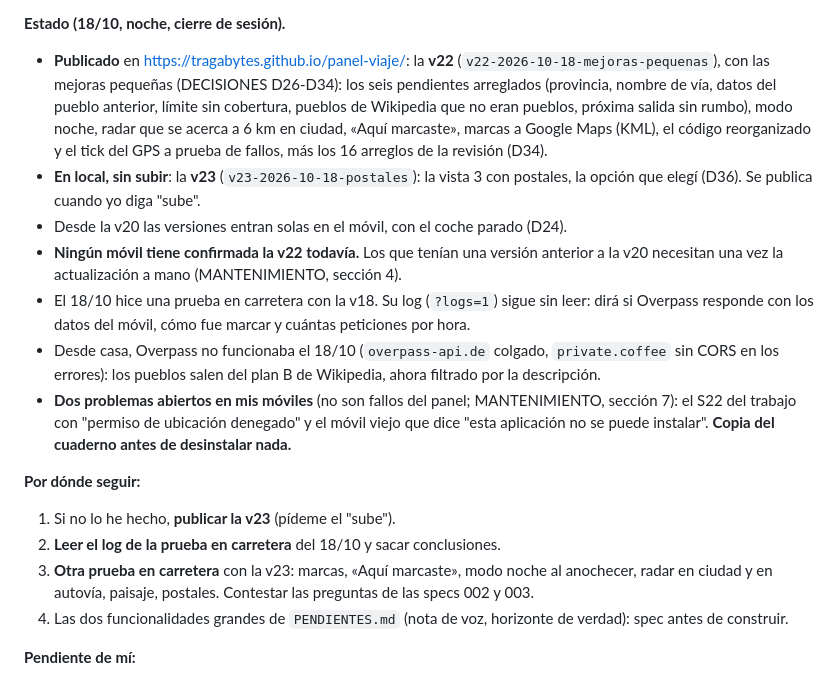
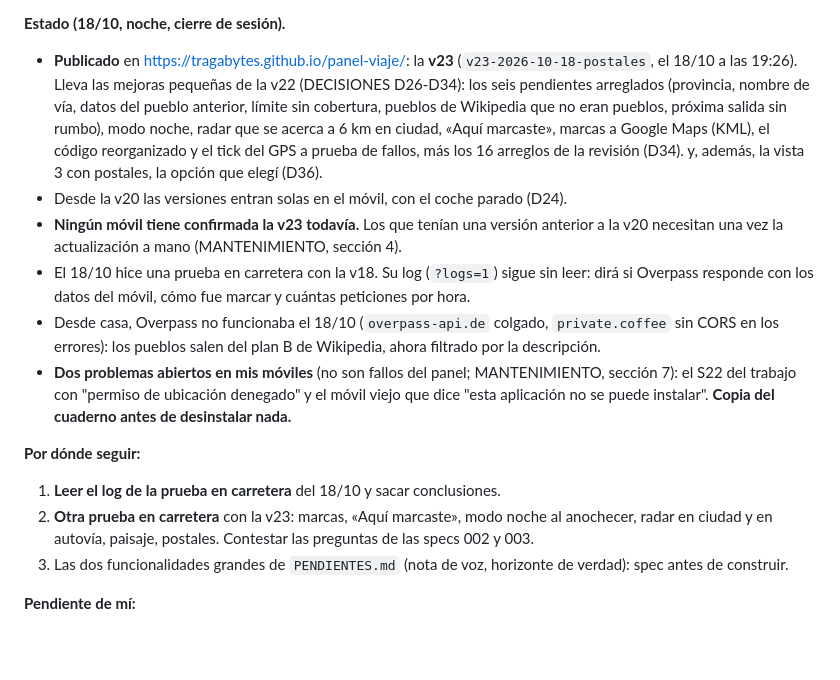
Before and after one commit to tragabytes/panel-viaje, a Markdown page: specs/000-rumbo/RELEVO.md, the part around the change. GitHub-like rendering; blank space fills up the shorter version.

Commit message:
docs: v23 publicada (D37) y relevo al día
Co-Authored-By: Claude Opus 5.5 <noreply@anthropic.com>

```diff
--- a/specs/000-rumbo/RELEVO.md
+++ b/specs/000-rumbo/RELEVO.md
@@ -18,17 +18,16 @@ Lee, por este orden:
 7. `MANTENIMIENTO.md` si vas a probar o publicar (y su sección 7 si algo falla en un móvil).
 
 **Estado (18/10, noche, cierre de sesión).**
-- **Publicado** en https://tragabytes.github.io/panel-viaje/: la **v22**
-  (`v22-2026-10-18-mejoras-pequenas`), con las mejoras pequeñas
+- **Publicado** en https://tragabytes.github.io/panel-viaje/: la **v23**
+  (`v23-2026-10-18-postales`, el 18/10 a las 19:26). Lleva las mejoras pequeñas de la v22
   (DECISIONES D26-D34): los seis pendientes arreglados (provincia, nombre de vía, datos del pueblo
   anterior, límite sin cobertura, pueblos de Wikipedia que no eran pueblos, próxima salida sin
   rumbo), modo noche, radar que se acerca a 6 km en ciudad, «Aquí marcaste», marcas a Google Maps
   (KML), el código reorganizado y el tick del GPS a prueba de fallos, más los 16 arreglos de la
   revisión (D34).
-- **En local, sin subir**: la **v23** (`v23-2026-10-18-postales`): la vista 3 con postales, la
-  opción que elegí (D36). Se publica cuando yo diga "sube".
+  y, además, la vista 3 con postales, la opción que elegí (D36).
 - Desde la v20 las versiones entran solas en el móvil, con el coche parado (D24).
-- **Ningún móvil tiene confirmada la v22 todavía.** Los que tenían una versión anterior a la v20
+- **Ningún móvil tiene confirmada la v23 todavía.** Los que tenían una versión anterior a la v20
   necesitan una vez la actualización a mano (MANTENIMIENTO, sección 4).
 - El 18/10 hice una prueba en carretera con la v18. Su log (`?logs=1`) sigue sin leer: dirá si
   Overpass responde con los datos del móvil, cómo fue marcar y cuántas peticiones por hora.
@@ -39,11 +38,10 @@ Lee, por este orden:
   se puede instalar". **Copia del cuaderno antes de desinstalar nada.**
 
 **Por dónde seguir:**
-1. Si no lo he hecho, **publicar la v23** (pídeme el "sube").
-2. **Leer el log de la prueba en carretera** del 18/10 y sacar conclusiones.
-3. **Otra prueba en carretera** con la v23: marcas, «Aquí marcaste», modo noche al anochecer, radar
+1. **Leer el log de la prueba en carretera** del 18/10 y sacar conclusiones.
+2. **Otra prueba en carretera** con la v23: marcas, «Aquí marcaste», modo noche al anochecer, radar
    en ciudad y en autovía, paisaje, postales. Contestar las preguntas de las specs 002 y 003.
-4. Las dos funcionalidades grandes de `PENDIENTES.md` (nota de voz, horizonte de verdad): spec
+3. Las dos funcionalidades grandes de `PENDIENTES.md` (nota de voz, horizonte de verdad): spec
    antes de construir.
 
 **Pendiente de mí:**
```
Also changed, not shown: specs/000-rumbo/DECISIONES.md (+2 -0 lines).
